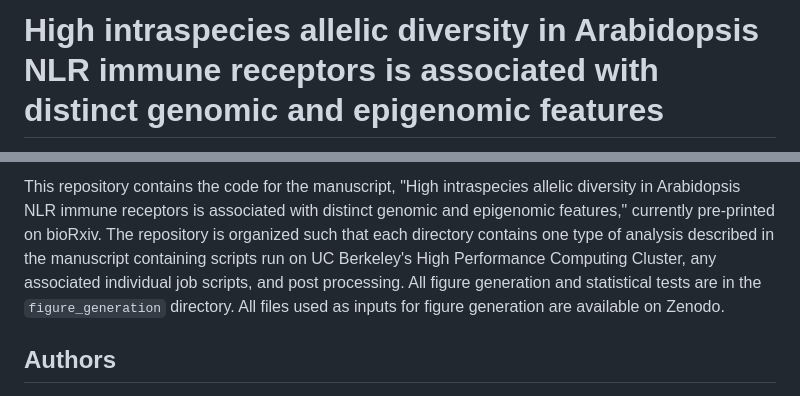
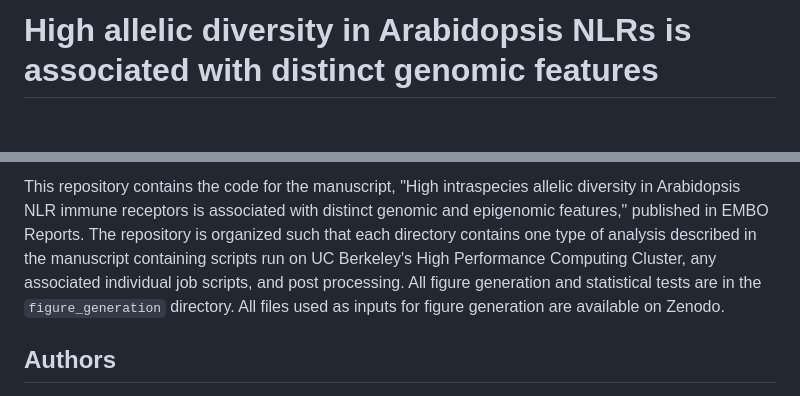
Before and after one commit to chandlersutherland/nlr_features, a Markdown page: README.md, 2 parts joined by grey strips. GitHub-like rendering; blank space fills up the shorter version.

Commit message:
Update README.md
Post pub

```diff
--- a/README.md
+++ b/README.md
@@ -1,2 +1,2 @@
-High intraspecies allelic diversity in Arabidopsis NLR immune receptors is associated with distinct genomic and epigenomic features
+High allelic diversity in Arabidopsis NLRs is associated with distinct genomic features
 ====
@@ -4,6 +4,6 @@ High intraspecies allelic diversity in Arabidopsis NLR immune receptors is assoc
 [![Zenodo DOI](https://zenodo.org/badge/DOI/10.5281/zenodo.8411396.svg)](https://doi.org/10.5281/zenodo.8411396)
 
-This repository contains the code for the manuscript, "High intraspecies allelic diversity in Arabidopsis NLR immune receptors is associated with distinct genomic and epigenomic features," currently pre-printed on bioRxiv. The repository is organized such that each directory contains one type of analysis described in the manuscript containing scripts run on UC Berkeley's High Performance Computing Cluster, any associated individual job scripts, and post processing. All figure generation and statistical tests are in the `figure_generation` directory. All files used as inputs for figure generation are available on Zenodo.
+This repository contains the code for the manuscript, "High intraspecies allelic diversity in Arabidopsis NLR immune receptors is associated with distinct genomic and epigenomic features," published in EMBO Reports. The repository is organized such that each directory contains one type of analysis described in the manuscript containing scripts run on UC Berkeley's High Performance Computing Cluster, any associated individual job scripts, and post processing. All figure generation and statistical tests are in the `figure_generation` directory. All files used as inputs for figure generation are available on Zenodo.
 
 Authors
 -----
```
Also changed, not shown: other parts of README.md (+1 -1 lines).
